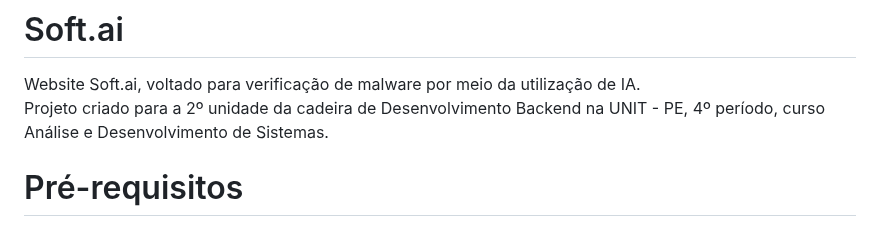
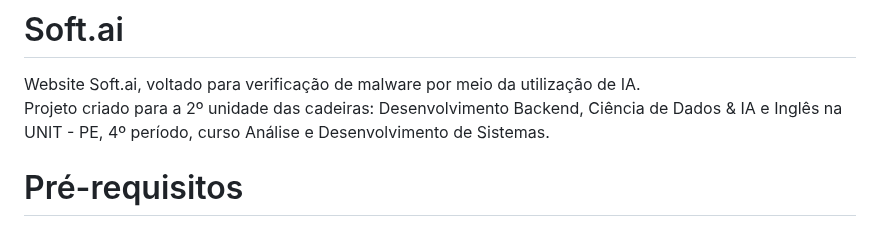
Before and after one commit to Louiexz/SafeScan, a Markdown page: readme.md, the part around the change. Rendered like a GitHub page.

```diff
--- a/readme.md
+++ b/readme.md
@@ -1,7 +1,7 @@
 # Soft.ai
 
 Website Soft.ai, voltado para verificação de malware por meio da utilização de IA.<br>
-Projeto criado para a 2º unidade da cadeira de Desenvolvimento Backend na UNIT - PE, 4º período, curso Análise e Desenvolvimento de Sistemas.
+Projeto criado para a 2º unidade das cadeiras: Desenvolvimento Backend, Ciência de Dados & IA e Inglês na UNIT - PE, 4º período, curso Análise e Desenvolvimento de Sistemas.
 
 # Pré-requisitos
 ## Certifique-se de ter o seguinte instalado antes de começar:
```
